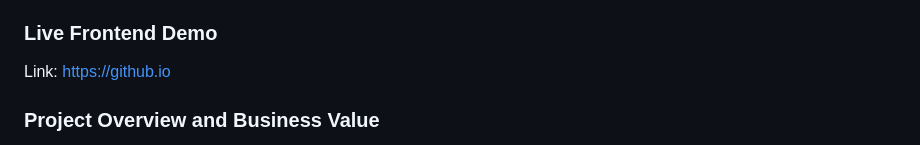
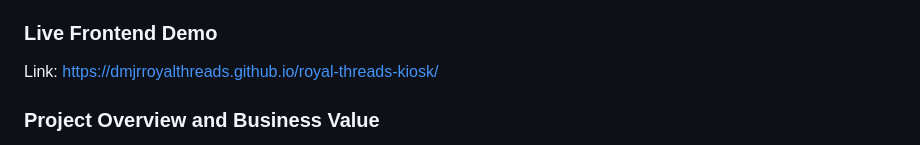
Before and after one commit to dmjrroyalthreads/royal-threads-kiosk, a Markdown page: README.md, the part around the change. Drawn GitHub-style.

```diff
--- a/README.md
+++ b/README.md
@@ -7,7 +7,7 @@ This repository contains portfolio briefs and frontend documentation for systems
 A responsive frontend web interface designed for an iPad-based visitor registration kiosk deployed at the Raleigh facility. This system was developed to eliminate manual, paper-based visitor tracking, reduce front-desk administrative overhead, and improve facility security compliance.
 
 ### Live Frontend Demo
-Link: https://github.io
+Link: https://dmjrroyalthreads.github.io/royal-threads-kiosk/
 
 ### Project Overview and Business Value
 In a high-volume manufacturing and corporate facility, manual visitor logging creates operational bottlenecks and data silos. This kiosk interface serves as the frontend for an automated check-in pipeline designed to address these challenges by:
```
